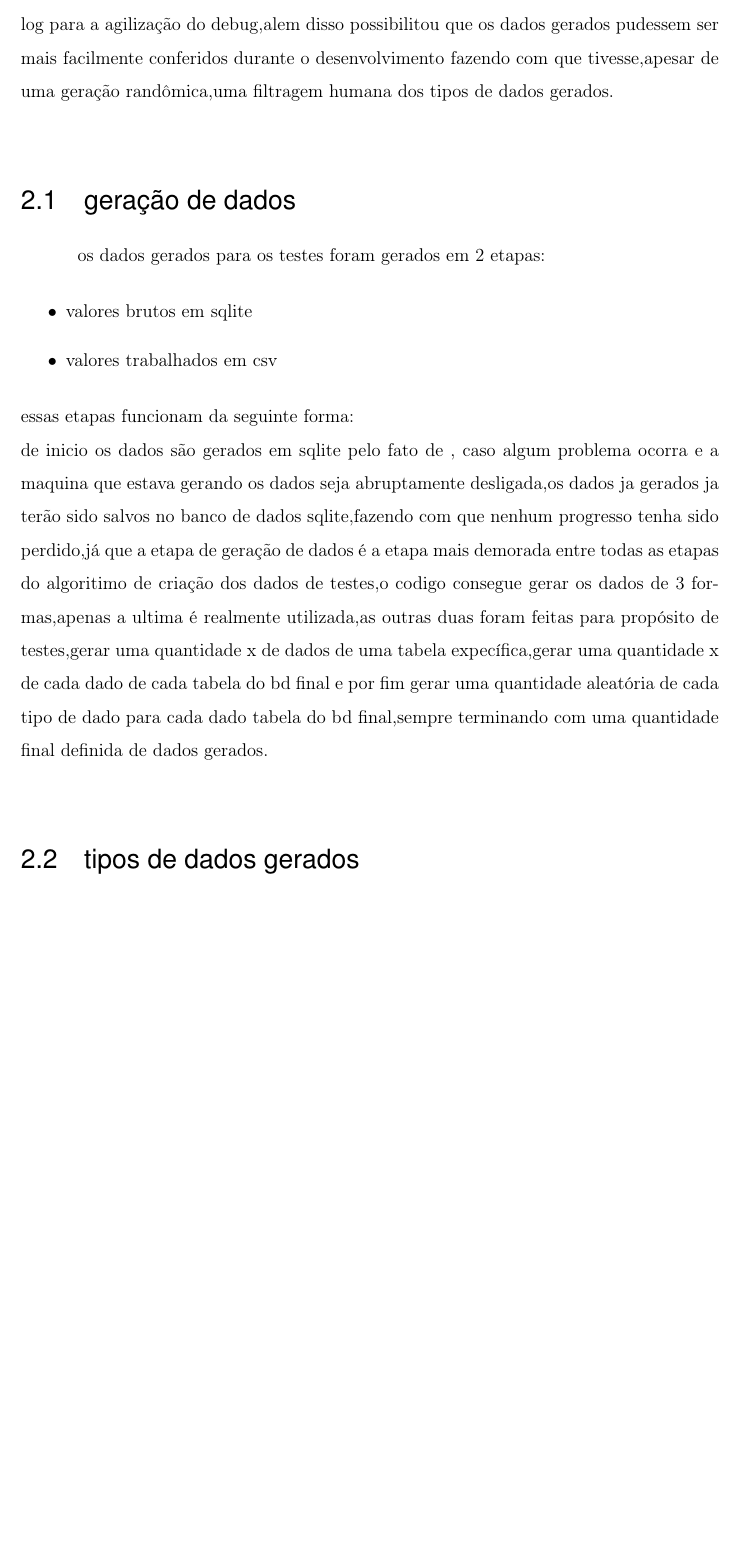
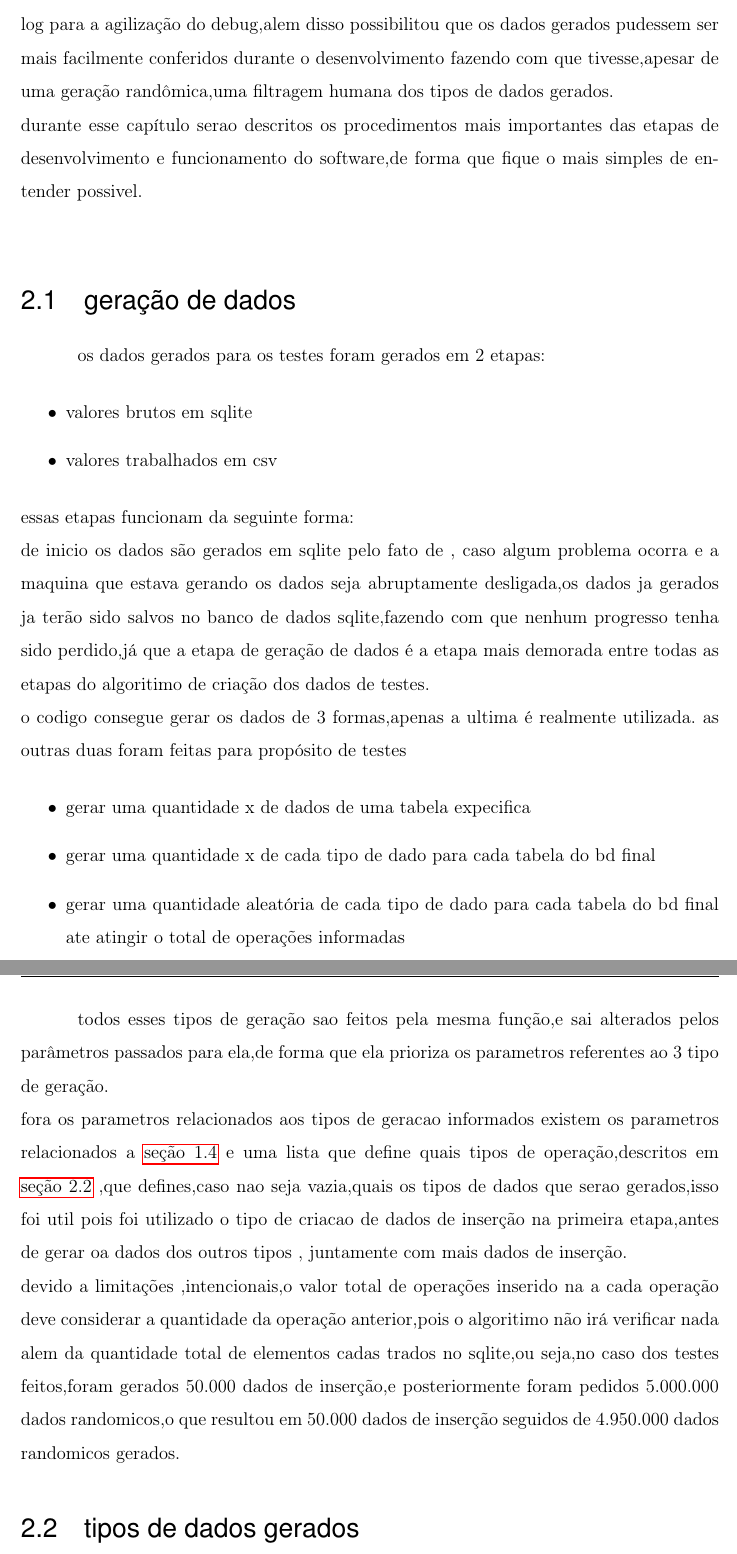
Before and after one commit to mzramna/tcc-benchmark-texto, a LaTeX thesis (main.tex): part of page 22 of 31 before the commit and two parts of pages 22 and 23 of 32 after it, the two joined at a grey line, cut so that both start at the same text, the shorter picture padded with empty space. Compiled offline with pdfLaTeX.

Commit message:
reformulado texto do capitulo sobre a geração de dados

```diff
--- a/main.tex
+++ b/main.tex
@@ -485,6 +485,7 @@ para propósitos de teste foram gerados apenas dados na localização do Brasil
 \chapter{desenvolvimento}
 \label{ch: desenvolvimento}
 o desenvolvimento do software foi feito utilizando varios metodos de analize de log para a agilização do debug,alem disso possibilitou que os dados gerados pudessem ser mais facilmente conferidos durante o desenvolvimento fazendo com que tivesse,apesar de uma geração randômica,uma filtragem humana dos tipos de dados gerados.\newline
+durante esse capítulo serao descritos os procedimentos mais importantes das etapas de desenvolvimento e funcionamento do software,de forma que fique o mais simples de entender possivel.\newline
 \section{geração de dados}
 \label{sec:geração de dados}
 os dados gerados para os testes foram gerados em 2 etapas:
@@ -493,7 +494,19 @@ os dados gerados para os testes foram gerados em 2 etapas:
 \item valores trabalhados em csv
 \end{itemize}
 essas etapas funcionam da seguinte forma:\newline
-de inicio os dados são gerados em sqlite pelo fato de , caso algum problema ocorra e a maquina que estava gerando os dados seja abruptamente desligada,os dados ja gerados ja terão sido salvos no banco de dados sqlite,fazendo com que nenhum progresso tenha sido perdido,já que a etapa de geração de dados é a etapa mais demorada entre todas as etapas do algoritimo de criação dos dados de testes,o codigo consegue gerar os dados de 3 formas,apenas a ultima é realmente utilizada,as outras duas foram feitas para propósito de testes,gerar uma quantidade x de dados de uma tabela expecífica,gerar uma quantidade x de cada dado de cada tabela do bd final e por fim gerar uma quantidade aleatória de cada tipo de dado para cada dado tabela do bd final,sempre terminando com uma quantidade final definida de dados gerados.\newline
+de inicio os dados são gerados em sqlite pelo fato de , caso algum problema ocorra e a maquina que estava gerando os dados seja abruptamente desligada,os dados ja gerados ja terão sido salvos no banco de dados sqlite,fazendo com que nenhum progresso tenha sido perdido,já que a etapa de geração de dados é a etapa mais demorada entre todas as etapas do algoritimo de criação dos dados de testes.\newline
+o codigo consegue gerar os dados de 3 formas,apenas a ultima é realmente utilizada.
+as outras duas foram feitas para propósito de testes
+\begin{itemize}
+\item gerar uma quantidade x de dados de uma tabela expecifica
+\item gerar uma quantidade x de cada tipo de dado para cada tabela do bd final
+\item gerar uma quantidade aleatória de cada tipo de dado para cada tabela do bd final ate atingir o total de operações informadas
+\end{itemize}
+
+todos esses tipos de geração sao feitos pela mesma função,e sai alterados pelos parâmetros passados para ela,de forma que ela prioriza os parametros referentes ao 3 tipo de geração.\newline
+fora os parametros relacionados aos tipos de geracao informados existem os parametros relacionados a \autoref{sec:biblioteca faker} e uma lista que define quais tipos de operação,descritos em \autoref{sec:tipos de dados gerados} ,que defines,caso nao seja vazia,quais os tipos de dados que serao gerados,isso foi util pois foi utilizado o tipo de criacao de dados de inserção na primeira etapa,antes de gerar oa dados dos outros tipos , juntamente com mais dados de inserção.\newline
+devido a limitações ,intencionais,o valor total de operações inserido na a cada operação deve considerar a quantidade da operação anterior,pois o algoritimo não irá verificar nada alem da quantidade total de elementos cadas trados no sqlite,ou seja,no caso dos testes feitos,foram gerados 50.000 dados de inserção,e posteriormente foram pedidos 5.000.000 dados randomicos,o que resultou em 50.000 dados de inserção seguidos de 4.950.000 dados randomicos gerados.
+
 
 \section{tipos de dados gerados}
 \label{sec:tipos de dados gerados}
```
Also changed, not shown: main.tex (10 more changed lines).
